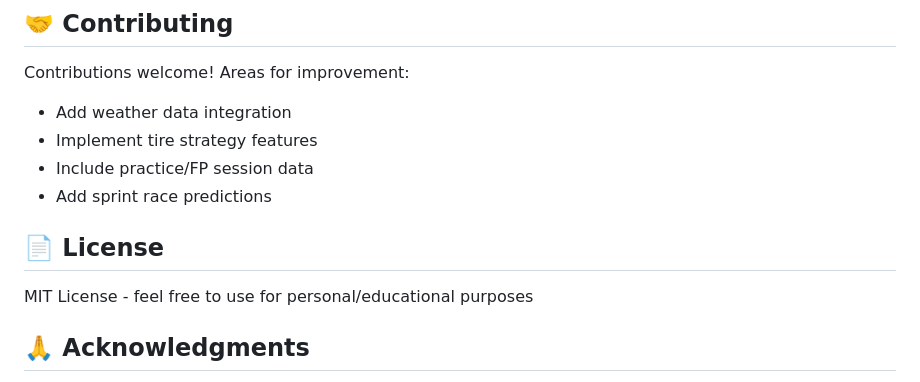
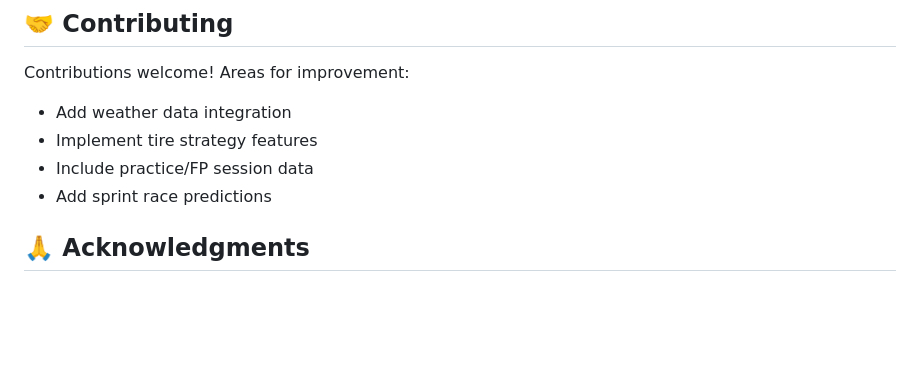
Before and after one commit to Ski146/F1_Championship-Predictor_2025, a Markdown page: README.md, the part around the change. Rendered like a GitHub page; blank space fills up the shorter version.

```diff
--- a/README.md
+++ b/README.md
@@ -186,9 +186,6 @@ Contributions welcome! Areas for improvement:
 - Include practice/FP session data
 - Add sprint race predictions
 
-## 📄 License
-
-MIT License - feel free to use for personal/educational purposes
 
 ## 🙏 Acknowledgments
 
```
